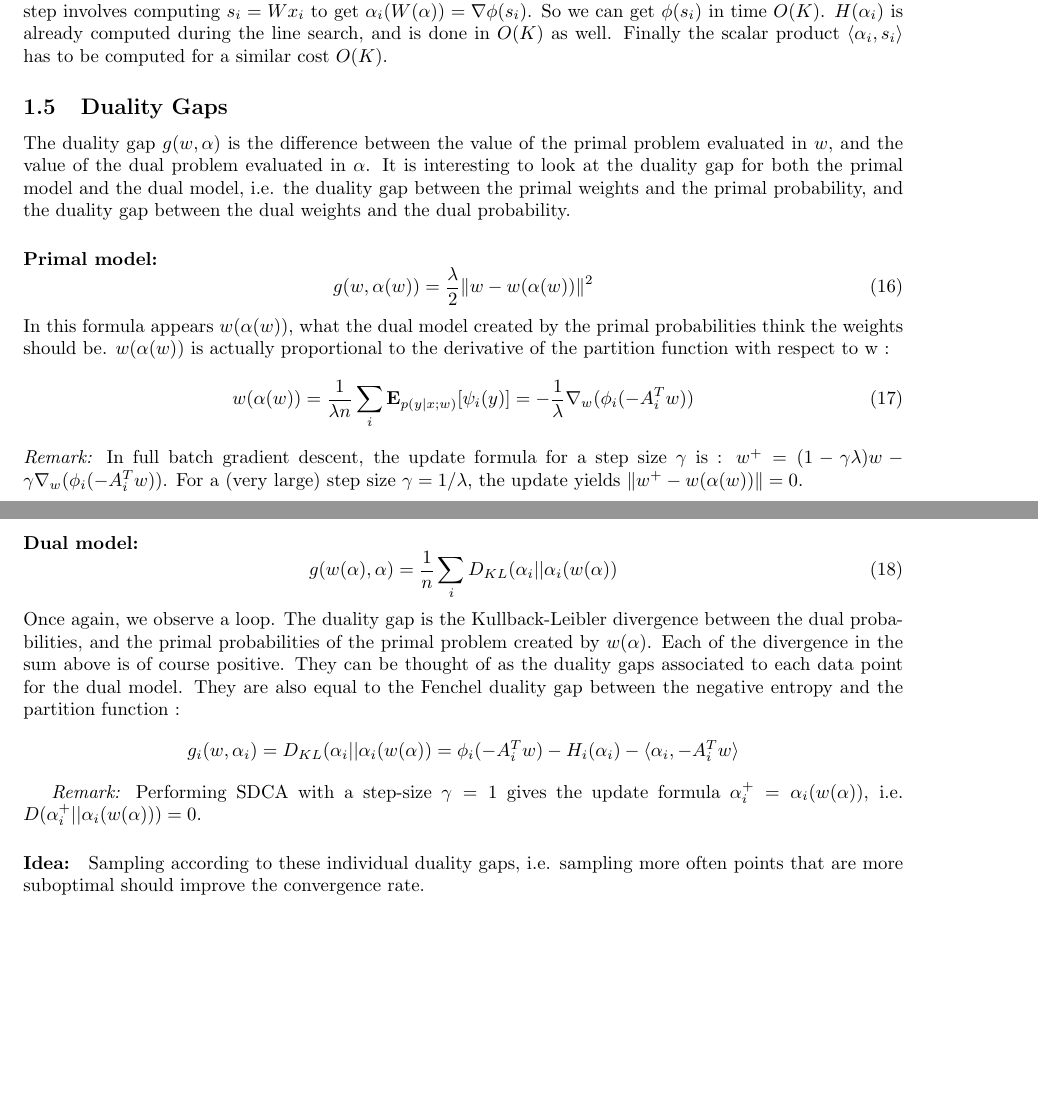
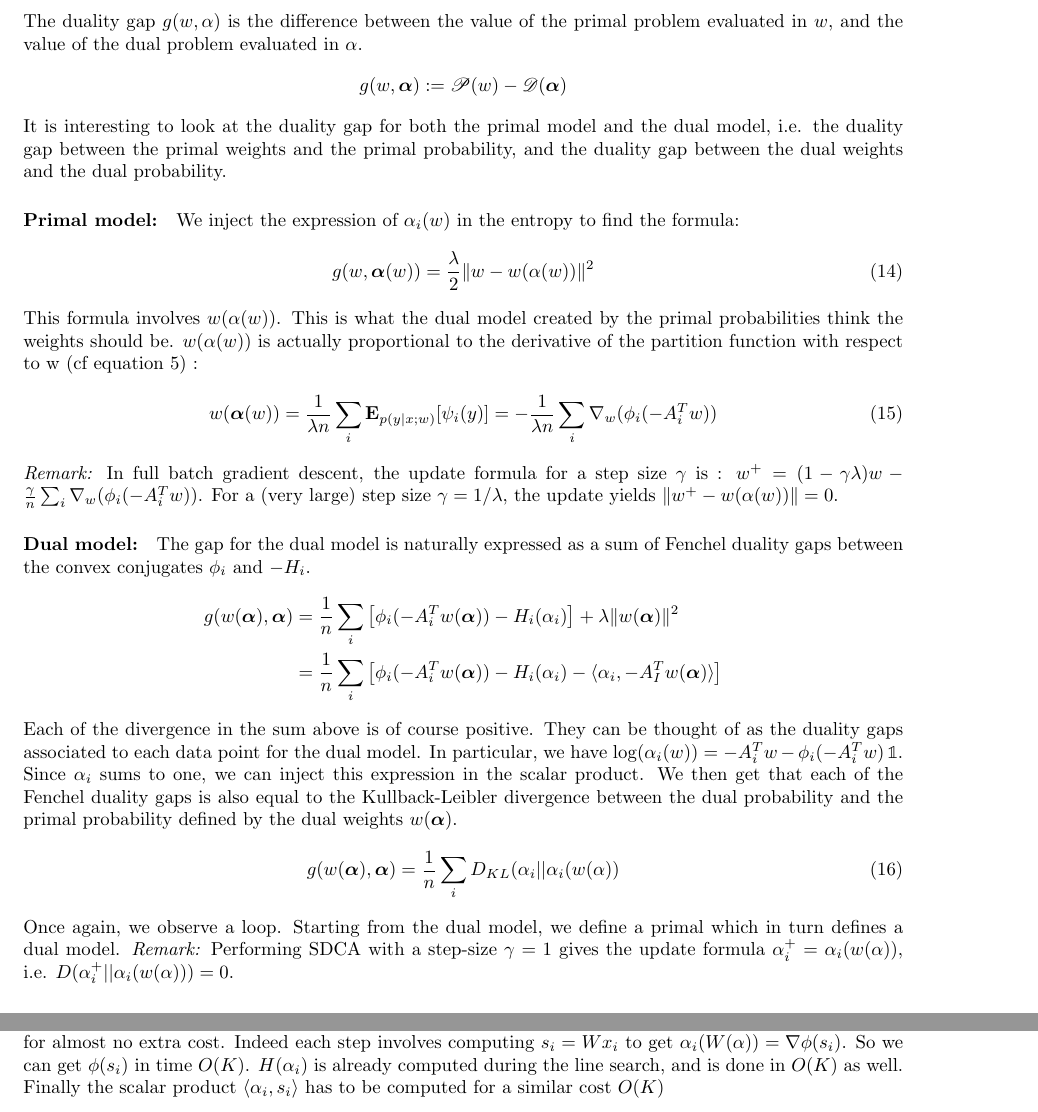
Before and after one commit to remilepriol/sdca4crf-latex, a LaTeX document (sdca4crf.tex): two parts of pages 6 and 7 of 14 before the commit and two parts of pages 6 and 8 of 14 after it, joined at a grey line, cut so that both start at the same text, the shorter picture padded with empty space. Compiled offline with pdfLaTeX.

Commit message:
Modify 1.4 Duality gaps

```diff
--- a/sdca4crf.tex
+++ b/sdca4crf.tex
@@ -301,46 +278,43 @@ Their scheme is to sample proportionally to past-estimates of the individual dua
-In SDCA, we have access to duality gap $g_i$ if we pick the element i for almost no extra cost.
-Indeed each step involves computing $s_i = W x_i$ to get $\alpha_i(W(\alpha))=\nabla\phi(s_i)$.
-So we can get $\phi(s_i)$ in time $O(K)$.
-$H(\alpha_i)$ is already computed during the line search, and is done in $O(K)$ as well.
-Finally the scalar product $\langle\alpha_i, s_i\rangle$ has to be computed for a similar cost $O(K)$.
-
+%%%%%%%%%%%%%
 \subsection{Duality Gaps}
 
 The duality gap $g(w,\alpha)$ is the difference between the value  of the primal problem evaluated in $w$, and the value of the dual problem evaluated in $\alpha$.
+\begin{equation*}
+	g(w,\bm \alpha) := \mathscr P(w) - \mathscr D(\bm \alpha)
+\end{equation*}
 It is interesting to look at the duality gap for both the primal model and the dual model, i.e. the duality gap between the primal weights and the primal probability, and the duality gap between the dual weights and the dual probability.
 
 \paragraph{Primal model:}
+We inject the expression of $\alpha_i(w)$ in the entropy to find the formula:
 \begin{equation}
-	g(w,\alpha(w)) = \frac{\lambda}{2} \|w-w(\alpha(w))\|^2
+	\label{primal duality gap}
+	g(w,\bm \alpha(w)) = \frac{\lambda}{2} \|w-w(\alpha(w))\|^2
 \end{equation}
-In this formula appears $w(\alpha(w))$, what the dual model created by the primal probabilities think the weights should be.
-$w(\alpha(w))$ is actually proportional to the derivative of the partition function with respect to w :
+This formula involves $w(\alpha(w))$. This is what the dual model created by the primal probabilities think the weights should be.
+$w(\alpha(w))$ is actually proportional to the derivative of the partition function with respect to w (cf equation \ref{primal gradient}) :
 \begin{equation}
-	w(\alpha(w)) =  \frac{1}{\lambda n} \sum_i  \E_{p(y|x ; w)} [\psi_i(y)] = - \frac{1}{\lambda} \nabla_w(\phi_i(-A_i^Tw))
+	w(\bm \alpha(w)) =  \frac{1}{\lambda n} \sum_i  \E_{p(y|x ; w)} [\psi_i(y)] = -  \frac{1}{\lambda n} \sum_i \nabla_w(\phi_i(-A_i^Tw))
 \end{equation}
-\textit{Remark:} In  full batch gradient descent, the update formula for a step size $\gamma$ is  : $w^+ = (1-\gamma\lambda)w - \gamma \nabla_w(\phi_i(-A_i^Tw))$.  For a (very large) step size $\gamma = 1/\lambda$, the update yields $\|w^+ - w(\alpha(w))\| = 0$.
+\textit{Remark:} In  full batch gradient descent, the update formula for a step size $\gamma$ is  : $w^+ = (1-\gamma\lambda)w - \frac{\gamma}{n} \sum_i \nabla_w(\phi_i(-A_i^Tw))$.  For a (very large) step size $\gamma = 1/\lambda$, the update yields $\|w^+ - w(\alpha(w))\| = 0$.
 
 \paragraph{Dual model:}
-
-\begin{equation}
-	g(w(\alpha),\alpha) = \frac{1}{n} \sum_i D_{KL} (\alpha_i || \alpha_i(w(\alpha))
-\end{equation}
-Once again, we observe a loop.
-The duality gap is the Kullback-Leibler divergence between the dual probabilities, and the primal  probabilities of the primal problem created by $w(\alpha)$.
+The gap for the dual model is naturally expressed as a sum of Fenchel duality gaps between the convex conjugates $\phi_i$ and $-H_i$.
+\begin{align*}
+	g(w(\bm \alpha),\bm \alpha)
+	& = \frac{1}{n} \sum_i \big [ \phi_i(-A_i^Tw(\bm \alpha)) - H_i(\alpha_i) \big ] + \lambda \|w(\bm \alpha)\|^2 \\
+	& =  \frac{1}{n} \sum_i \big [ \phi_i(-A_i^Tw(\bm \alpha)) - H_i(\alpha_i) - \langle \alpha_i,  -A_I^T w(\bm \alpha) \rangle \big ]
+\end{align*}
 Each of the divergence in the sum above is of course positive.
 They can be thought of as the duality gaps associated to each data point for the dual model.
-They are also equal to the Fenchel duality gap between the negative entropy and the partition function :
-\begin{equation*}
-	g_i(w,\alpha_i) = D_{KL} (\alpha_i || \alpha_i(w(\alpha)) = \phi_i(-A_i^T w) - H_i(\alpha_i) - \langle \alpha_i, -A_i^T w\rangle
-\end{equation*}
-
+In particular, we have $\log(\alpha_i(w)) = -A_i^Tw - \phi_i(-A_i^Tw) \1$. Since $\alpha_i$ sums to one, we can inject this expression in the scalar product. We then get that each of the Fenchel duality gaps is also equal to the Kullback-Leibler divergence between the dual probability and the primal probability defined by the dual weights $w(\bm \alpha)$.
+\begin{equation}
+	\label{dual duality gaps}
+	g(w(\bm \alpha),\bm \alpha) = \frac{1}{n} \sum_i D_{KL} (\alpha_i || \alpha_i(w(\alpha))
+\end{equation}
+Once again, we observe a loop. Starting from the dual model, we define a primal which in turn defines a dual model.
 \textit{Remark:} Performing SDCA with a step-size $\gamma=1$ gives the update formula $\alpha_i^+ = \alpha_i(w(\alpha))$, i.e. $ D(\alpha_i^+ || \alpha_i(w(\alpha)) )=0$.
 
-\paragraph{Idea:} Sampling according to these individual duality gaps, i.e. sampling more often points that are more suboptimal should improve the convergence rate.
-
-
-
-
+%%%%%%%%%%%%%%%%%
 \subsection{Stochastic Dual Coordinate Ascent}
 The SDCA algorithm updates the dual variable, one coordinate at a time, so as to maximize the dual objective $\mathscr D(\bm \alpha)$.
 In our case, the dual probabilities $\alpha_i$ are constrained to live in the simplex.
@@ -403,6 +377,15 @@ We can find the $2\epsilon$-approximate maximum of such a function defined on [0
 This can be done with a stabilized Newton method for instance, as described in the section 9-4 of the book \cite{press_numerical_1992}.
 
 
+%%%%%%%%%%%%
+\paragraph{Idea:} Sampling according to these individual duality gaps, i.e. sampling more often points that are more suboptimal should improve the convergence rate.
+In the article \cite{osokin_minding_2016}, the author apply a non-unform sampling scheme on the algorithm Block Coordinate Frank-Wolfe \cite{lacoste-julien_block-coordinate_2012}.
+Their scheme is to sample proportionally to past-estimates of the individual duality gaps.
+In SDCA, we have access to duality gap $g_i$ if we pick the element i for almost no extra cost.
+Indeed each step involves computing $s_i = W x_i$ to get $\alpha_i(W(\alpha))=\nabla\phi(s_i)$.
+So we can get $\phi(s_i)$ in time $O(K)$.
+$H(\alpha_i)$ is already computed during the line search, and is done in $O(K)$ as well.
+Finally the scalar product $\langle\alpha_i, s_i\rangle$ has to be computed for a similar cost $O(K)$
 
 
 
```
Also changed, not shown: sdca4crf.pdf, sdca4crf.tex (35 more changed lines).
